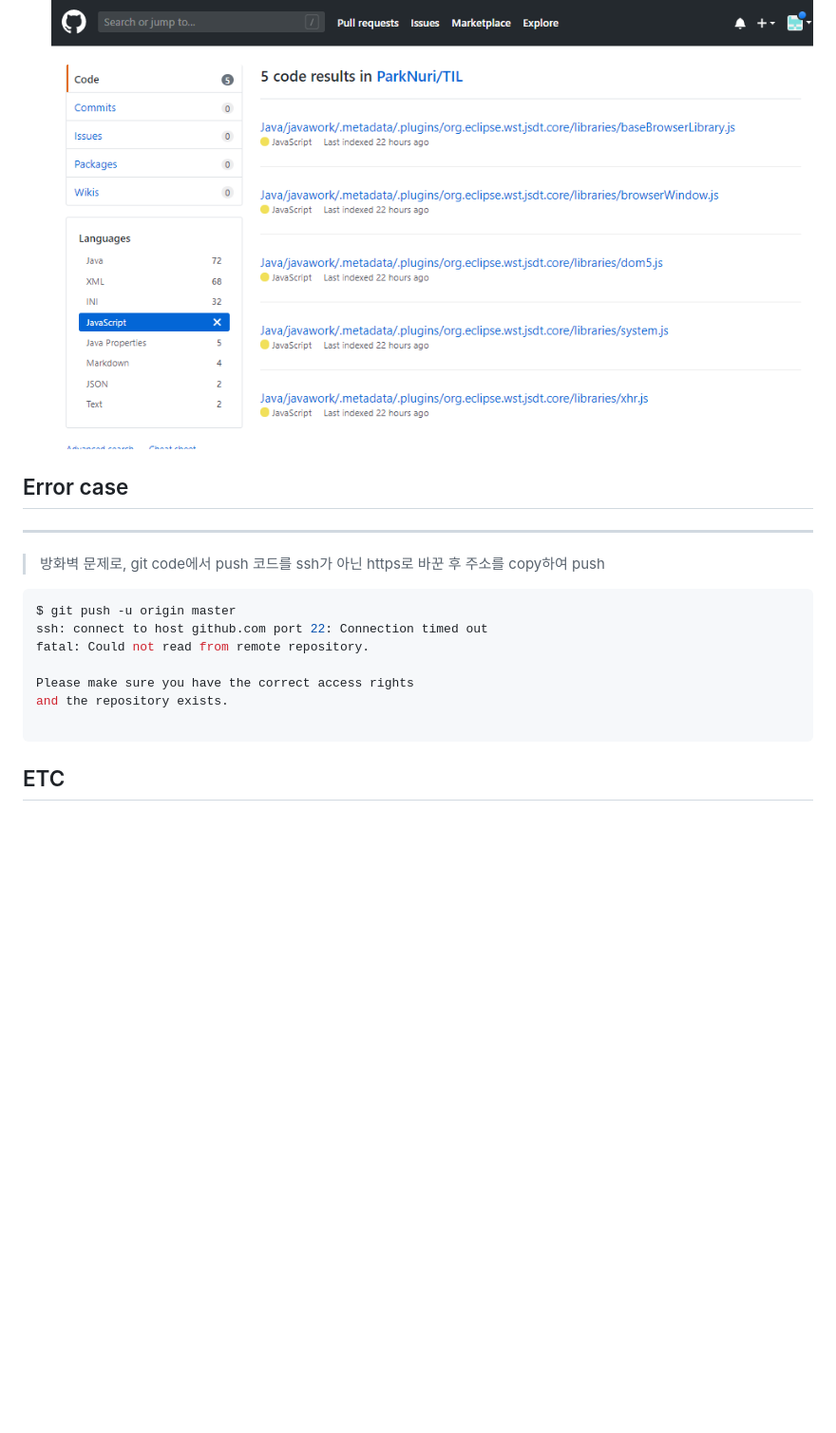
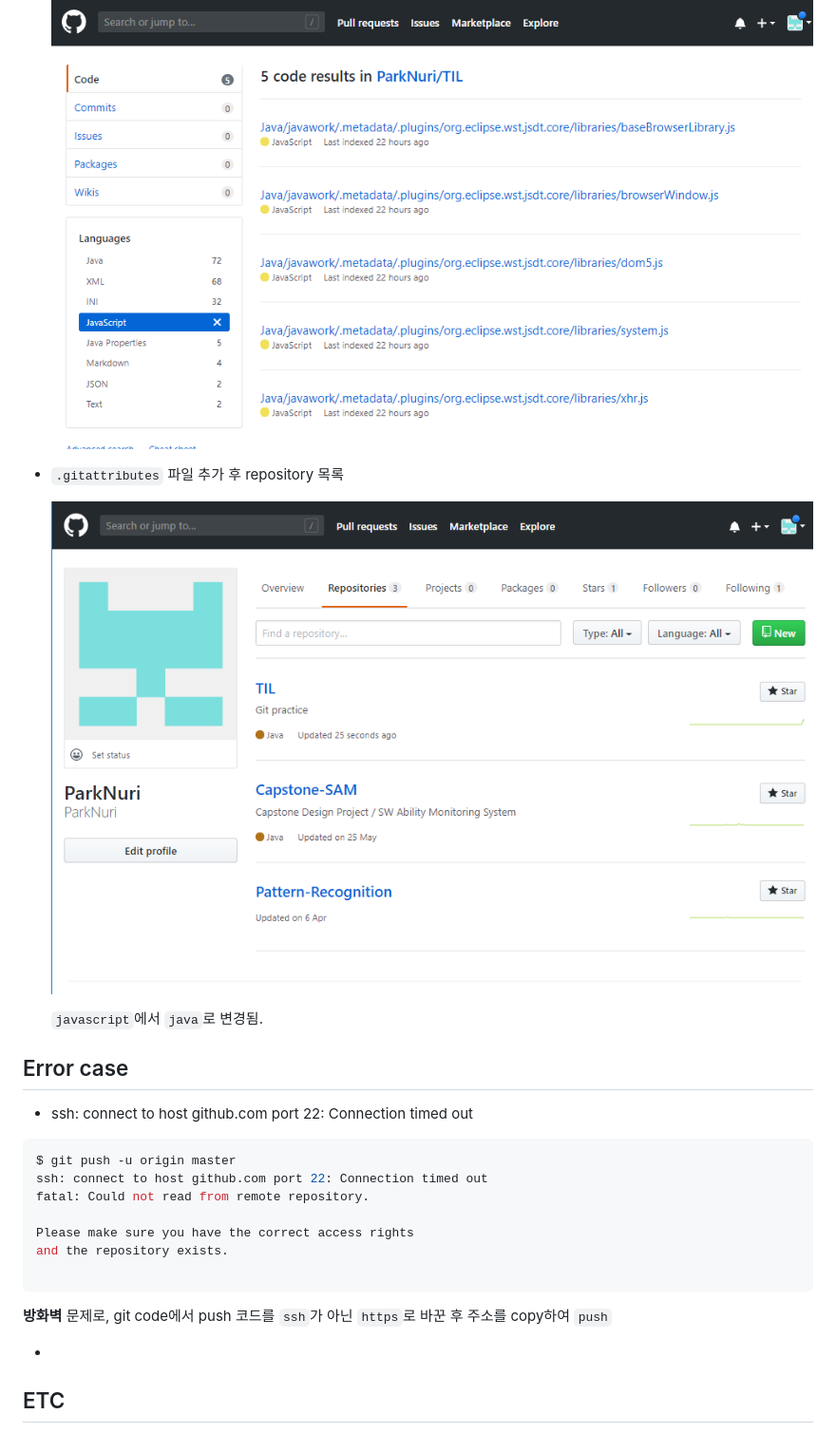
Before and after one commit to ParkNuri/TIL, a Markdown page: git.md, the part around the change printed below. Shown: that part at 95% size. GitHub-like rendering; pictures changed too: images/after.PNG (added); blank space fills up the shorter version.

````diff
--- a/git.md
+++ b/git.md
@@ -285,12 +380,21 @@ github가 제공하는 서비스 중 `repository language` 서비스는 reposito
 
 
 
+* `.gitattributes` 파일 추가 후 repository 목록
+
+  ![after](images/after.PNG)
+
+  `javascript`에서 `java`로 변경됨.
+
+
+
+
+
+
 
 ## Error case
 
----
-
->방화벽 문제로,  git code에서 push 코드를 ssh가 아닌 https로 바꾼 후 주소를 copy하여 push
+* ssh: connect to host github.com port 22: Connection timed out
 
 ```bash
 $ git push -u origin master
@@ -302,9 +406,11 @@ and the repository exists.
 
 ```
 
+**방화벽** 문제로,  git code에서 push 코드를 `ssh`가 아닌 `https`로 바꾼 후 주소를 copy하여 `push`
 
 
 
+*
 
 
 
````
Also changed, not shown: other parts of git.md (+97 -2 lines).
